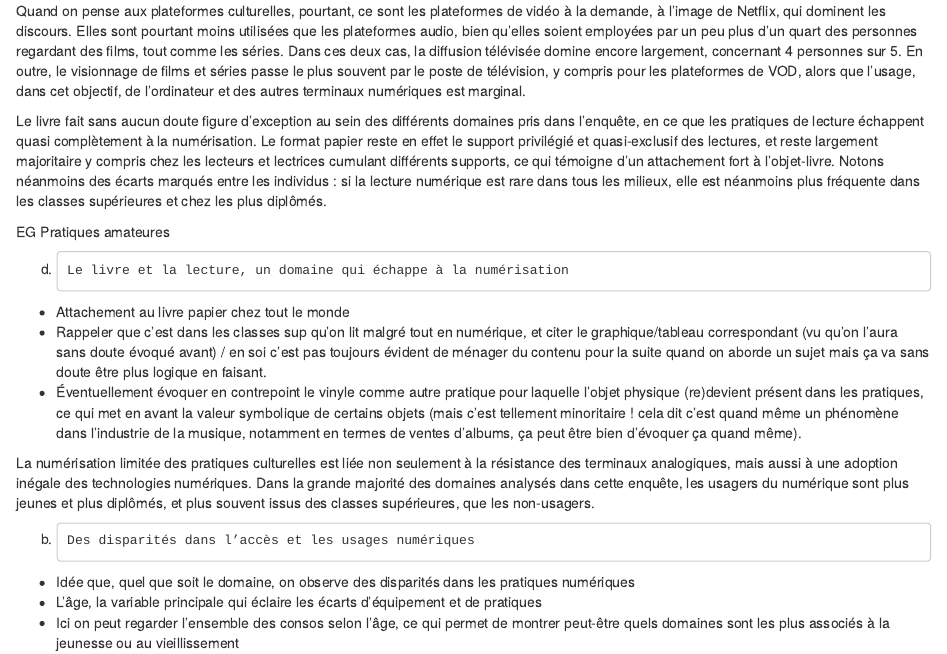
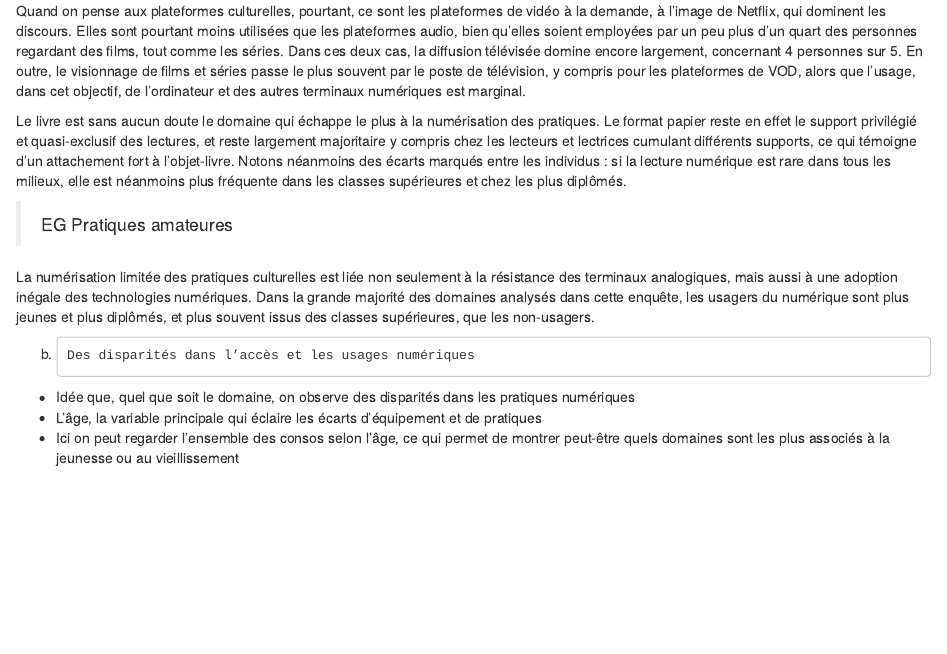
Before and after one commit to scoavoux/CultNum, an R Markdown document (05_publication/Axe1.Rmd): the page in a window 1100 px wide, from 9190 px down. Rendered offline with R 4.5, knitr and Pandoc, with nearby package versions; some code elsewhere in the file could not run offline.

Commit message:
Update Axe1.Rmd
correction livre

```diff
--- a/05_publication/Axe1.Rmd
+++ b/05_publication/Axe1.Rmd
@@ -583,16 +583,9 @@ En outre, les différents secteurs culturels sont différemment concernés par c
 
 Quand on pense aux plateformes culturelles, pourtant, ce sont les plateformes de vidéo à la demande, à l'image de Netflix, qui dominent les discours. Elles sont pourtant moins utilisées que les plateformes audio, bien qu'elles soient employées par un peu plus d'un quart des personnes regardant des films, tout comme les séries. Dans ces deux cas, la diffusion télévisée domine encore largement, concernant 4 personnes sur 5. En outre, le visionnage de films et séries passe le plus souvent par le poste de télévision, y compris pour les plateformes de VOD, alors que l'usage, dans cet objectif, de l'ordinateur et des autres terminaux numériques est marginal.
 
-Le livre  fait sans aucun doute figure d'exception au sein des différents domaines pris dans l'enquête, en ce que les pratiques de lecture échappent quasi complètement à la numérisation. Le format papier reste en effet le support privilégié et quasi-exclusif des lectures, et reste largement majoritaire y compris chez les lecteurs et lectrices cumulant différents supports, ce qui témoigne d'un attachement fort à l'objet-livre. Notons néanmoins des écarts marqués entre les individus : si la lecture numérique est rare dans tous les milieux, elle est néanmoins plus fréquente dans les classes supérieures et chez les plus diplômés.
+Le livre est sans aucun doute le domaine qui échappe le plus à la numérisation des pratiques. Le format papier reste en effet le support privilégié et quasi-exclusif des lectures, et reste largement majoritaire y compris chez les lecteurs et lectrices cumulant différents supports, ce qui témoigne d'un attachement fort à l'objet-livre. Notons néanmoins des écarts marqués entre les individus : si la lecture numérique est rare dans tous les milieux, elle est néanmoins plus fréquente dans les classes supérieures et chez les plus diplômés.
 
-EG Pratiques amateures
-
-
-d.     Le livre et la lecture, un domaine qui échappe à la numérisation
-*	Attachement au livre papier chez tout le monde
-*	Rappeler que c’est dans les classes sup qu’on lit malgré tout en numérique, et citer le graphique/tableau correspondant (vu qu’on l’aura sans doute évoqué avant) / en soi c’est pas toujours évident de ménager du contenu pour la suite quand on aborde un sujet mais ça va sans doute être plus logique en faisant.
-*	Éventuellement évoquer en contrepoint le vinyle comme autre pratique pour laquelle l’objet physique (re)devient présent dans les pratiques, ce qui met en avant la valeur symbolique de certains objets (mais c’est tellement minoritaire ! cela dit c’est quand même un phénomène dans l’industrie de la musique, notamment en termes de ventes d’albums, ça peut être bien d’évoquer ça quand même).
-
+> EG Pratiques amateures
 
 La numérisation limitée des pratiques culturelles est liée non seulement à la résistance des terminaux analogiques, mais aussi à une adoption inégale des technologies numériques. Dans la grande majorité des domaines analysés dans cette enquête, les usagers du numérique sont plus jeunes et plus diplômés, et plus souvent issus des classes supérieures, que les non-usagers.
 
```
